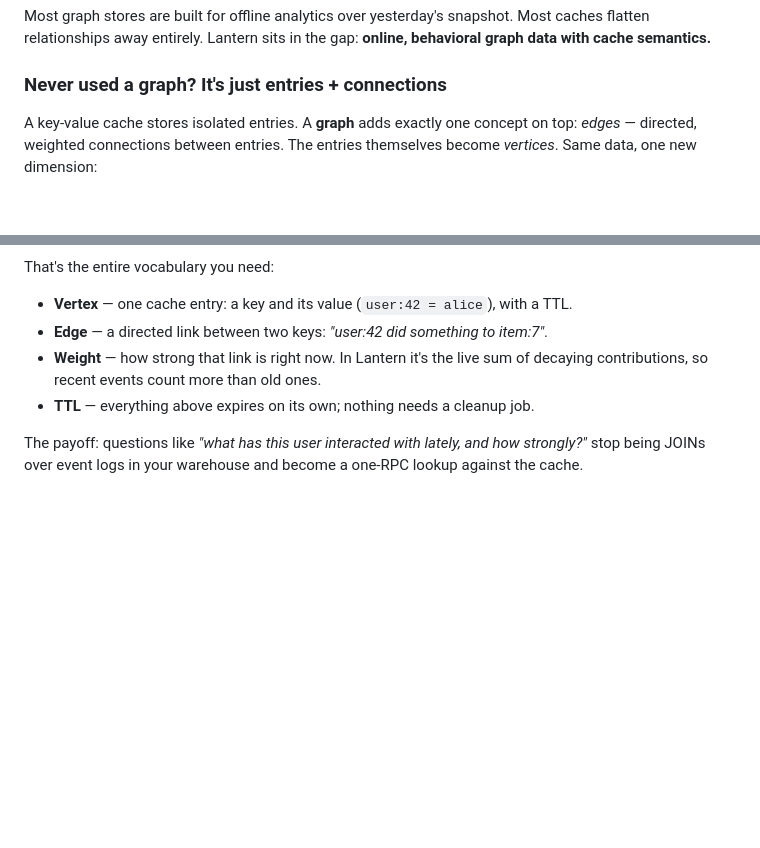
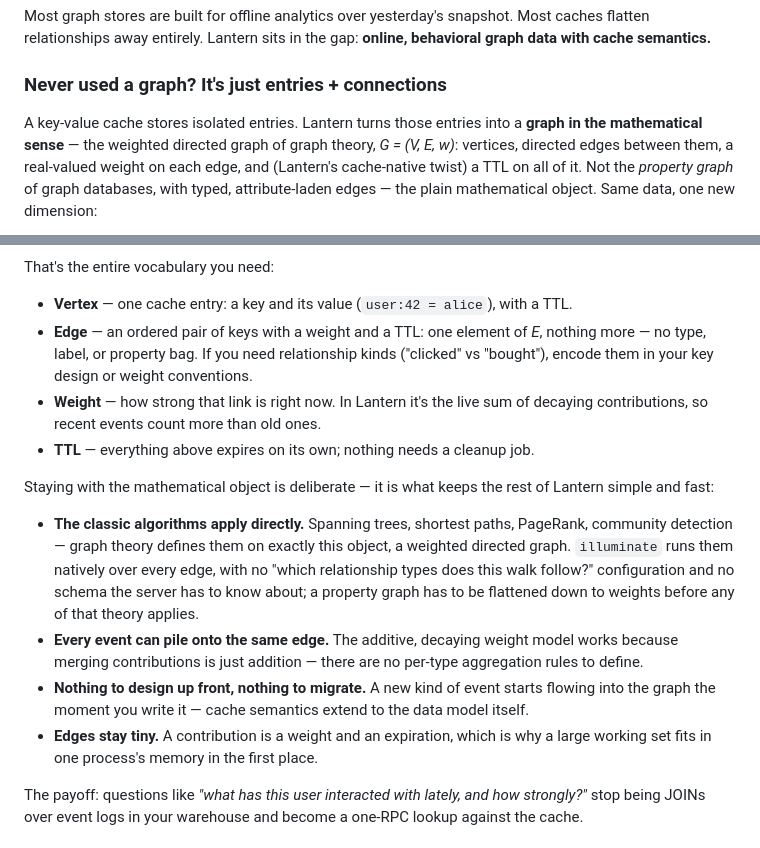
Before and after one commit to anaregdesign/lantern, a Markdown page: README.md, 2 parts joined by grey strips. Rendered like a GitHub page; blank space fills up the shorter version.

Commit message:
docs: drop relationship-type labels from the README graph diagram (#913)
* docs: drop relationship-type labels from the README graph diagram

The KVS-vs-Key-Vertex-Store Mermaid diagram annotated edges with
"clicked" / "viewed" / "bought", implying Lantern edges carry typed
labels like a property graph. They don't — an edge is exactly a
weight plus a TTL. Label edges with plain weights and state the
weight+TTL-only contract in the Edge glossary entry, pointing readers
who need relationship kinds to key design or weight conventions.

Follow-up to #912.

Co-Authored-By: Claude Fable 5 <noreply@anthropic.com>

* docs: explain why label-free edges are a feature

Follow the weight+TTL-only contract with the reasons it is a
deliberate design choice: contributions merge by plain addition,
every illuminate algorithm compares edges by one uniform number with
no type-filter configuration, there is no relationship schema to
design or migrate, and edges stay small enough for the working set
to fit in process memory.

Co-Authored-By: Claude Fable 5 <noreply@anthropic.com>

* docs: frame Lantern's model as the mathematical graph, not a property graph

State the premise up front: Lantern stores the weighted directed graph
of graph theory, G = (V, E, w) plus TTLs — not the property graph of
graph databases. Define an edge as an element of E (an ordered pair of
keys with a weight and a TTL), and lead the benefits list with the
consequence that matters: the classic algorithms (spanning trees,
shortest paths, PageRank, community detection) are defined on exactly
this object, so illuminate runs them natively while a property graph
must first be flattened down to weights.

Co-Authored-By: Claude Fable 5 <noreply@anthropic.com>

---------

Co-authored-by: Claude Fable 5 <noreply@anthropic.com>

````diff
--- a/README.md
+++ b/README.md
@@ -63,9 +63,13 @@ Most caches flatten relationships away entirely. Lantern sits in the gap:
 
 ### Never used a graph? It's just entries + connections
 
-A key-value cache stores isolated entries. A **graph** adds exactly one
-concept on top: *edges* — directed, weighted connections between entries.
-The entries themselves become *vertices*. Same data, one new dimension:
+A key-value cache stores isolated entries. Lantern turns those entries into
+a **graph in the mathematical sense** — the weighted directed graph of
+graph theory, *G = (V, E, w)*: vertices, directed edges between them, a
+real-valued weight on each edge, and (Lantern's cache-native twist) a TTL
+on all of it. Not the *property graph* of graph databases, with typed,
+attribute-laden edges — the plain mathematical object. Same data, one new
+dimension:
 
 ```mermaid
 flowchart TB
@@ -87,10 +91,33 @@ flowchart TB
 That's the entire vocabulary you need:
 
 - **Vertex** — one cache entry: a key and its value (`user:42 = alice`), with a TTL.
-- **Edge** — a directed link between two keys: *"user:42 did something to item:7"*.
+- **Edge** — an ordered pair of keys with a weight and a TTL: one element
+  of *E*, nothing more — no type, label, or property bag. If you need
+  relationship kinds ("clicked" vs "bought"), encode them in your key
+  design or weight conventions.
 - **Weight** — how strong that link is right now. In Lantern it's the live
   sum of decaying contributions, so recent events count more than old ones.
 - **TTL** — everything above expires on its own; nothing needs a cleanup job.
+
+Staying with the mathematical object is deliberate — it is what keeps the
+rest of Lantern simple and fast:
+
+- **The classic algorithms apply directly.** Spanning trees, shortest
+  paths, PageRank, community detection — graph theory defines them on
+  exactly this object, a weighted directed graph. `illuminate` runs them
+  natively over every edge, with no "which relationship types does this
+  walk follow?" configuration and no schema the server has to know about;
+  a property graph has to be flattened down to weights before any of that
+  theory applies.
+- **Every event can pile onto the same edge.** The additive, decaying
+  weight model works because merging contributions is just addition —
+  there are no per-type aggregation rules to define.
+- **Nothing to design up front, nothing to migrate.** A new kind of event
+  starts flowing into the graph the moment you write it — cache semantics
+  extend to the data model itself.
+- **Edges stay tiny.** A contribution is a weight and an expiration, which
+  is why a large working set fits in one process's memory in the first
+  place.
 
 The payoff: questions like *"what has this user interacted with lately, and
 how strongly?"* stop being JOINs over event logs in your warehouse and
````
Also changed, not shown: other parts of README.md (+3 -3 lines).
